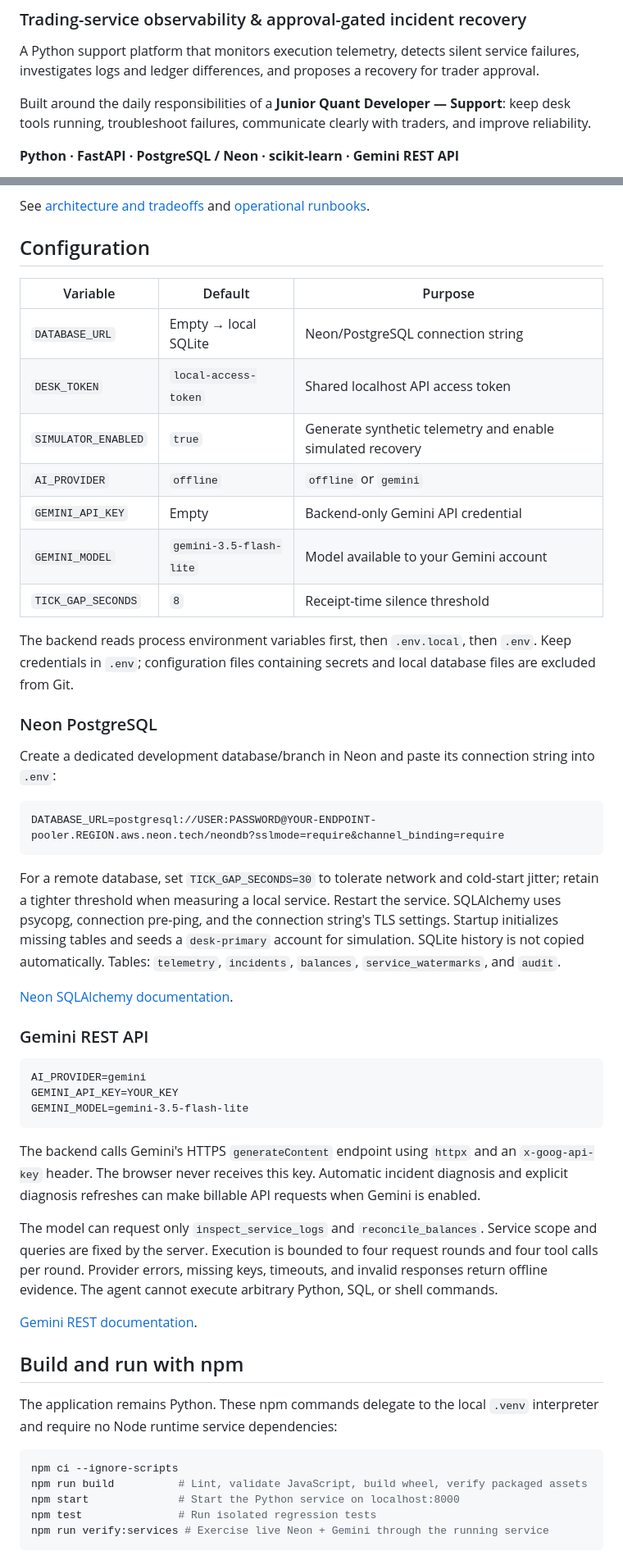
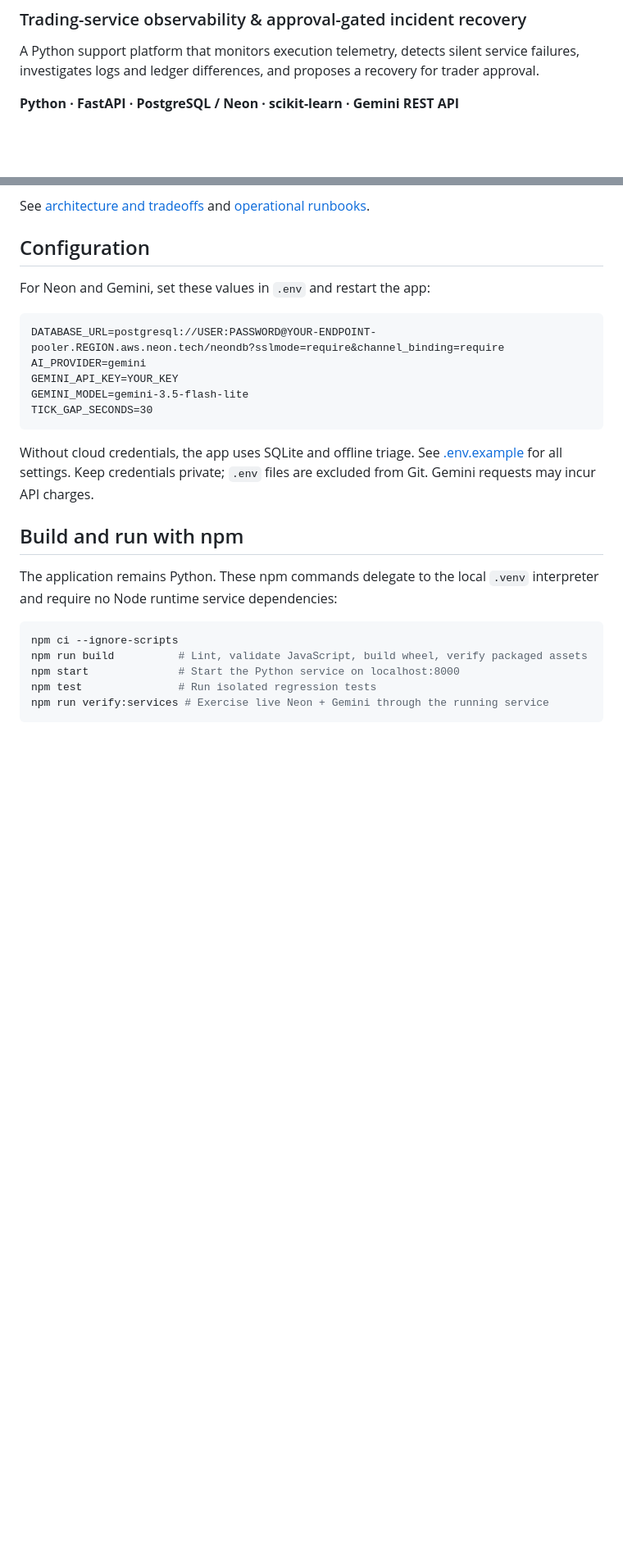
Before and after one commit to VyankateshD206/desk-triager, a Markdown page: README.md, 2 parts joined by grey strips. Shown at 82% size. Drawn GitHub-style; blank space fills up the shorter version.

Commit message:
Simplify README configuration and remove application sections

````diff
--- a/README.md
+++ b/README.md
@@ -3,8 +3,6 @@
 ### Trading-service observability & approval-gated incident recovery
 
 A Python support platform that monitors execution telemetry, detects silent service failures, investigates logs and ledger differences, and proposes a recovery for trader approval.
-
-Built around the daily responsibilities of a **Junior Quant Developer — Support**: keep desk tools running, troubleshoot failures, communicate clearly with traders, and improve reliability.
 
 **Python · FastAPI · PostgreSQL / Neon · scikit-learn · Gemini REST API**
 
@@ -80,43 +78,17 @@ See [architecture and tradeoffs](docs/ARCHITECTURE.md) and [operational runbooks
 
 ## Configuration
 
-| Variable | Default | Purpose |
-|---|---|---|
-| `DATABASE_URL` | Empty → local SQLite | Neon/PostgreSQL connection string |
-| `DESK_TOKEN` | `local-access-token` | Shared localhost API access token |
-| `SIMULATOR_ENABLED` | `true` | Generate synthetic telemetry and enable simulated recovery |
-| `AI_PROVIDER` | `offline` | `offline` or `gemini` |
-| `GEMINI_API_KEY` | Empty | Backend-only Gemini API credential |
-| `GEMINI_MODEL` | `gemini-3.5-flash-lite` | Model available to your Gemini account |
-| `TICK_GAP_SECONDS` | `8` | Receipt-time silence threshold |
-
-The backend reads process environment variables first, then `.env.local`, then `.env`. Keep credentials in `.env`; configuration files containing secrets and local database files are excluded from Git.
-
-### Neon PostgreSQL
-
-Create a dedicated development database/branch in Neon and paste its connection string into `.env`:
+For Neon and Gemini, set these values in `.env` and restart the app:
 
 ```dotenv
 DATABASE_URL=postgresql://USER:PASSWORD@YOUR-ENDPOINT-pooler.REGION.aws.neon.tech/neondb?sslmode=require&channel_binding=require
-```
-
-For a remote database, set `TICK_GAP_SECONDS=30` to tolerate network and cold-start jitter; retain a tighter threshold when measuring a local service. Restart the service. SQLAlchemy uses psycopg, connection pre-ping, and the connection string's TLS settings. Startup initializes missing tables and seeds a `desk-primary` account for simulation. SQLite history is not copied automatically. Tables: `telemetry`, `incidents`, `balances`, `service_watermarks`, and `audit`.
-
-[Neon SQLAlchemy documentation](https://neon.com/docs/guides/sqlalchemy).
-
-### Gemini REST API
-
-```dotenv
 AI_PROVIDER=gemini
 GEMINI_API_KEY=YOUR_KEY
 GEMINI_MODEL=gemini-3.5-flash-lite
+TICK_GAP_SECONDS=30
 ```
 
-The backend calls Gemini's HTTPS `generateContent` endpoint using `httpx` and an `x-goog-api-key` header. The browser never receives this key. Automatic incident diagnosis and explicit diagnosis refreshes can make billable API requests when Gemini is enabled.
-
-The model can request only `inspect_service_logs` and `reconcile_balances`. Service scope and queries are fixed by the server. Execution is bounded to four request rounds and four tool calls per round. Provider errors, missing keys, timeouts, and invalid responses return offline evidence. The agent cannot execute arbitrary Python, SQL, or shell commands.
-
-[Gemini REST documentation](https://ai.google.dev/api/generate-content).
+Without cloud credentials, the app uses SQLite and offline triage. See [.env.example](.env.example) for all settings. Keep credentials private; `.env` files are excluded from Git. Gemini requests may incur API charges.
 
 ## Build and run with npm
 
````
Also changed, not shown: other parts of README.md (+0 -10 lines).
